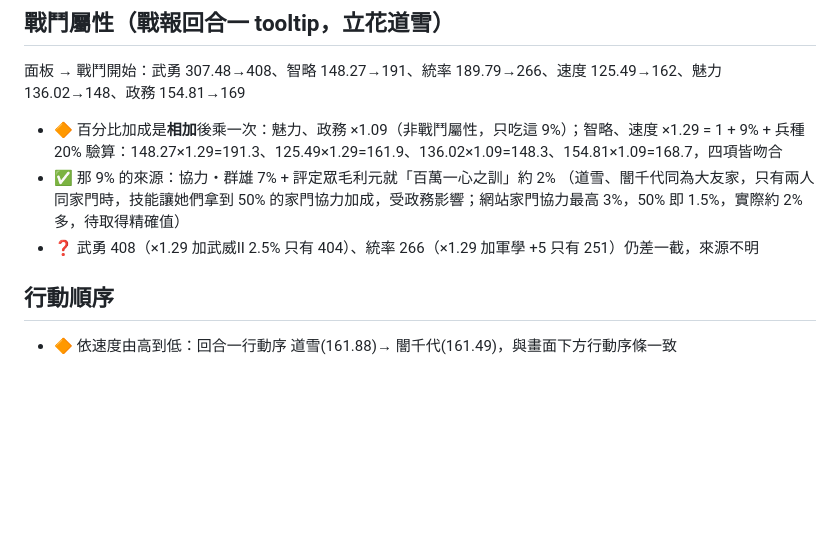
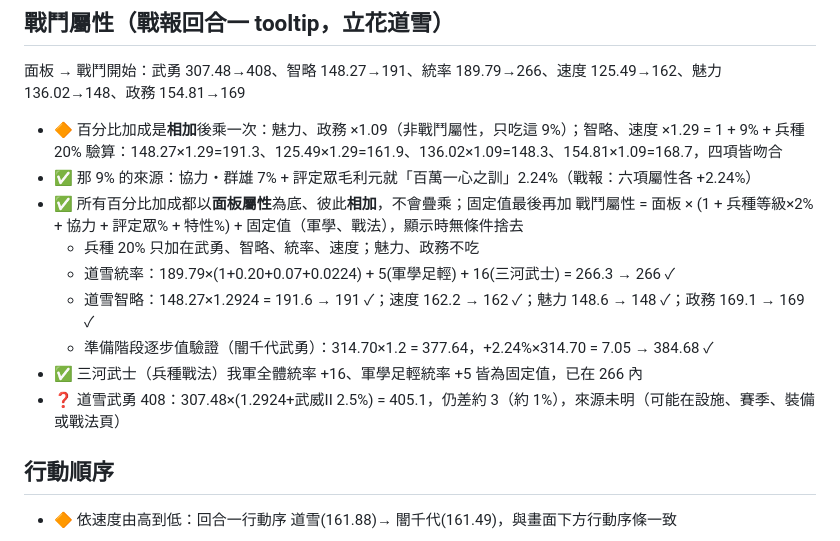
Before and after one commit to ccpcdenny/Test, a Markdown page: nobudb/MECHANICS.md, the part around the change. GitHub-like rendering; blank space fills up the shorter version.

Commit message:
Verify in-battle attribute formula with prep phase data
Co-Authored-By: Claude Sonnet 5.5 <noreply@anthropic.com>
Claude-Session: https://claude.ai/code/session_0158C7JrEjFWUeZ3iMupySjU

```diff
--- a/nobudb/MECHANICS.md
+++ b/nobudb/MECHANICS.md
@@ -20,9 +20,15 @@
 面板 → 戰鬥開始：武勇 307.48→408、智略 148.27→191、統率 189.79→266、速度 125.49→162、魅力 136.02→148、政務 154.81→169
 - 🔶 百分比加成是**相加**後乘一次：魅力、政務 ×1.09（非戰鬥屬性，只吃這 9%）；智略、速度 ×1.29 = 1 + 9% + 兵種 20%
   驗算：148.27×1.29=191.3、125.49×1.29=161.9、136.02×1.09=148.3、154.81×1.09=168.7，四項皆吻合
-- ✅ 那 9% 的來源：協力・群雄 7% + 評定眾毛利元就「百萬一心之訓」約 2%
-  （道雪、闇千代同為大友家，只有兩人同家門時，技能讓她們拿到 50% 的家門協力加成，受政務影響；網站家門協力最高 3%，50% 即 1.5%，實際約 2% 多，待取得精確值）
-- ❓ 武勇 408（×1.29 加武威II 2.5% 只有 404）、統率 266（×1.29 加軍學 +5 只有 251）仍差一截，來源不明
+- ✅ 那 9% 的來源：協力・群雄 7% + 評定眾毛利元就「百萬一心之訓」2.24%（戰報：六項屬性各 +2.24%）
+- ✅ 所有百分比加成都以**面板屬性**為底、彼此**相加**，不會疊乘；固定值最後再加
+  戰鬥屬性 = 面板 × (1 + 兵種等級×2% + 協力 + 評定眾% + 特性%) + 固定值（軍學、戰法），顯示時無條件捨去
+  - 兵種 20% 只加在武勇、智略、統率、速度；魅力、政務不吃
+  - 道雪統率：189.79×(1+0.20+0.07+0.0224) + 5(軍學足輕) + 16(三河武士) = 266.3 → 266 ✓
+  - 道雪智略：148.27×1.2924 = 191.6 → 191 ✓；速度 162.2 → 162 ✓；魅力 148.6 → 148 ✓；政務 169.1 → 169 ✓
+  - 準備階段逐步值驗證（闇千代武勇）：314.70×1.2 = 377.64，+2.24%×314.70 = 7.05 → 384.68 ✓
+- ✅ 三河武士（兵種戰法）我軍全體統率 +16、軍學足輕統率 +5 皆為固定值，已在 266 內
+- ❓ 道雪武勇 408：307.48×(1.2924+武威II 2.5%) = 405.1，仍差約 3（約 1%），來源未明（可能在設施、賽季、裝備或戰法頁）
 
 ## 行動順序
 - 🔶 依速度由高到低：回合一行動序 道雪(161.88)→ 闇千代(161.49)，與畫面下方行動序條一致
```
